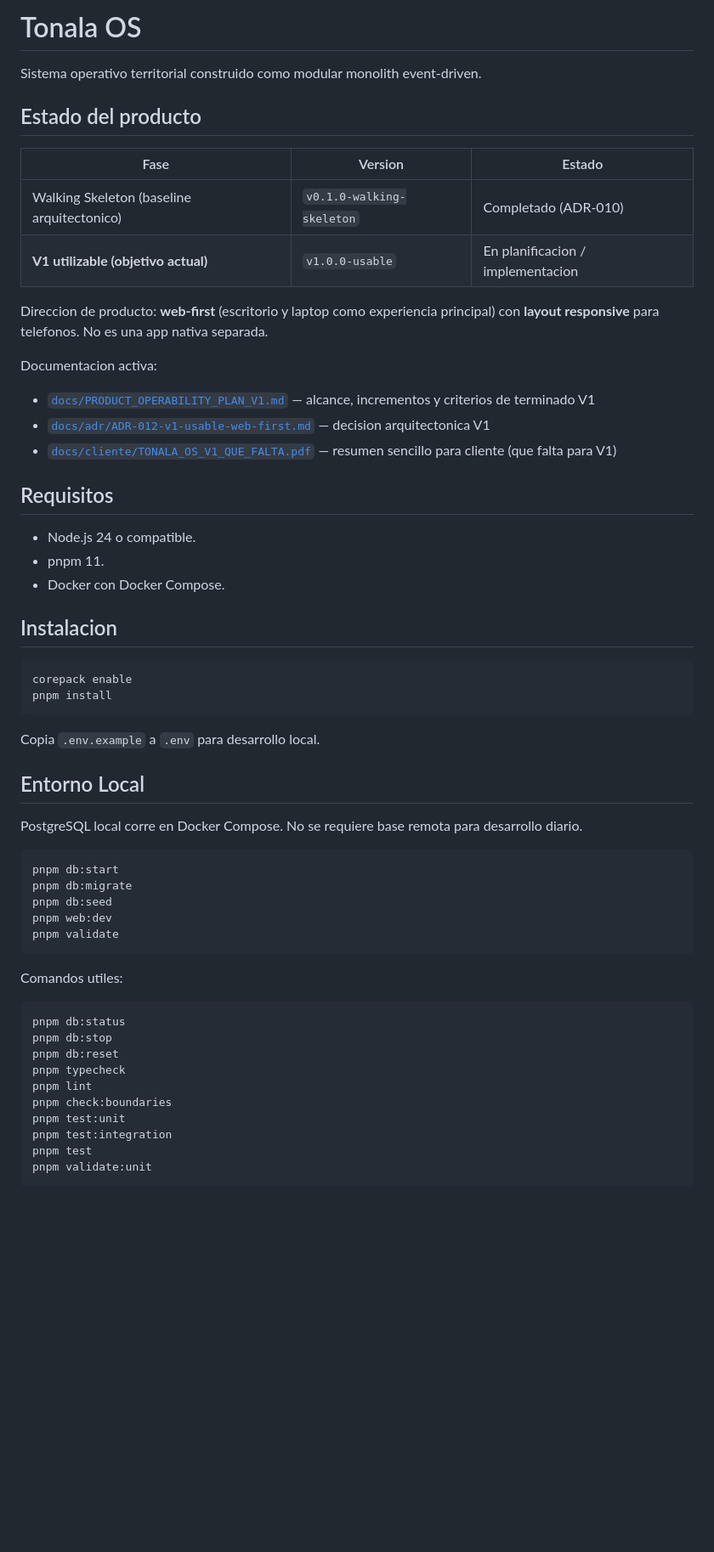
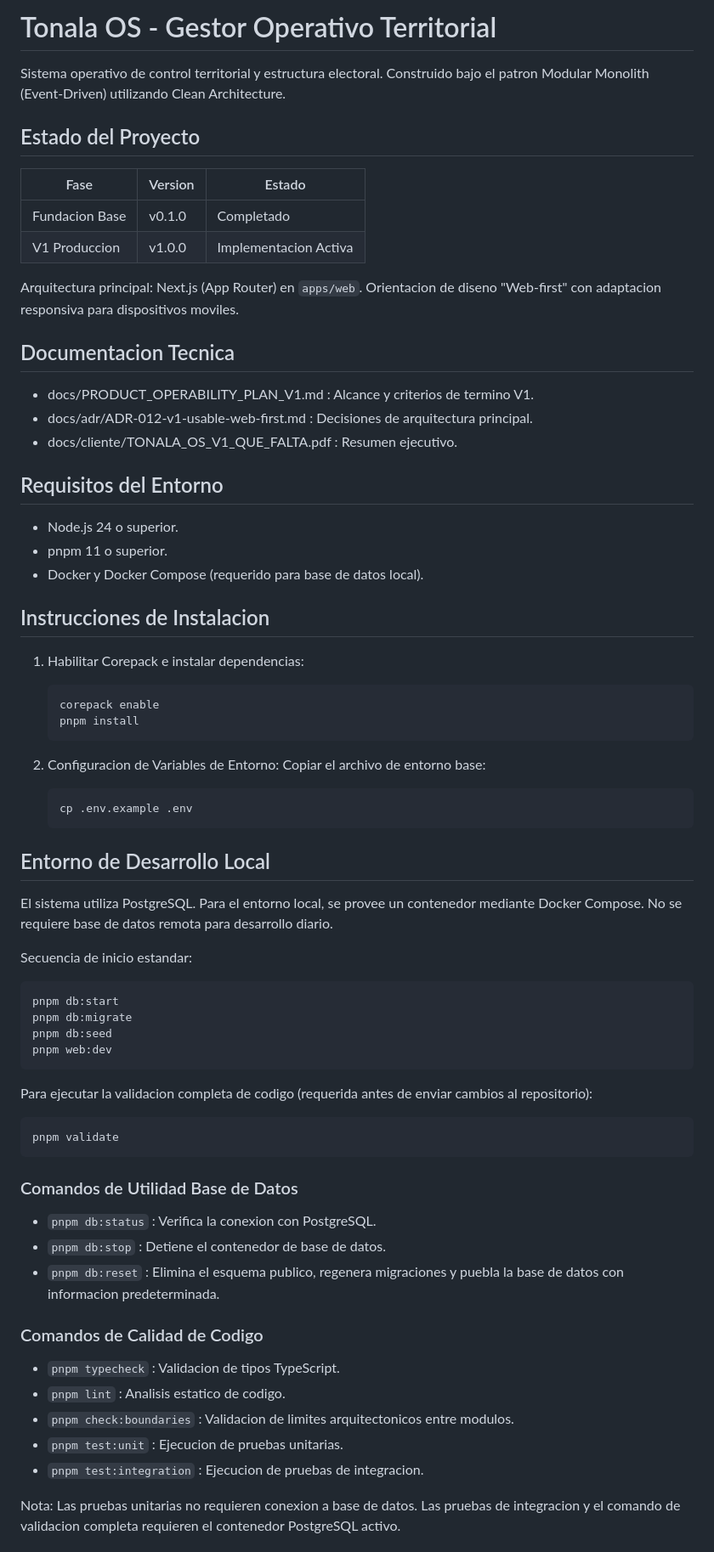
Before and after one commit to Pandepoder/CRM-EL, a Markdown page: README.md, the part around one of its changes. Shown at 85% size. Rendered like a GitHub page; blank space fills up the shorter version.

Commit message:
docs: actualizar README.md a un formato estrictamente profesional y sin emojis

````diff
--- a/README.md
+++ b/README.md
@@ -1,59 +1,73 @@
-# Tonala OS
+# Tonala OS - Gestor Operativo Territorial
 
-Sistema operativo territorial construido como modular monolith event-driven.
+Sistema operativo de control territorial y estructura electoral.
+Construido bajo el patron Modular Monolith (Event-Driven) utilizando Clean Architecture.
 
-## Estado del producto
+## Estado del Proyecto
 
 | Fase | Version | Estado |
 |------|---------|--------|
-| Walking Skeleton (baseline arquitectonico) | `v0.1.0-walking-skeleton` | Completado (ADR-010) |
-| **V1 utilizable (objetivo actual)** | `v1.0.0-usable` | En planificacion / implementacion |
+| Fundacion Base | v0.1.0 | Completado |
+| V1 Produccion | v1.0.0 | Implementacion Activa |
 
-Direccion de producto: **web-first** (escritorio y laptop como experiencia principal) con **layout responsive** para telefonos. No es una app nativa separada.
+Arquitectura principal: Next.js (App Router) en `apps/web`. Orientacion de diseno "Web-first" con adaptacion responsiva para dispositivos moviles.
 
-Documentacion activa:
+## Documentacion Tecnica
 
-- [`docs/PRODUCT_OPERABILITY_PLAN_V1.md`](docs/PRODUCT_OPERABILITY_PLAN_V1.md) — alcance, incrementos y criterios de terminado V1
-- [`docs/adr/ADR-012-v1-usable-web-first.md`](docs/adr/ADR-012-v1-usable-web-first.md) — decision arquitectonica V1
-- [`docs/cliente/TONALA_OS_V1_QUE_FALTA.pdf`](docs/cliente/TONALA_OS_V1_QUE_FALTA.pdf) — resumen sencillo para cliente (que falta para V1)
+- docs/PRODUCT_OPERABILITY_PLAN_V1.md : Alcance y criterios de termino V1.
+- docs/adr/ADR-012-v1-usable-web-first.md : Decisiones de arquitectura principal.
+- docs/cliente/TONALA_OS_V1_QUE_FALTA.pdf : Resumen ejecutivo.
 
-## Requisitos
+## Requisitos del Entorno
 
-- Node.js 24 o compatible.
-- pnpm 11.
-- Docker con Docker Compose.
+- Node.js 24 o superior.
+- pnpm 11 o superior.
+- Docker y Docker Compose (requerido para base de datos local).
 
-## Instalacion
+## Instrucciones de Instalacion
 
-```bash
-corepack enable
-pnpm install
-```
+1. Habilitar Corepack e instalar dependencias:
+   ```bash
+   corepack enable
+   pnpm install
+   ```
 
-Copia `.env.example` a `.env` para desarrollo local.
+2. Configuracion de Variables de Entorno:
+   Copiar el archivo de entorno base:
+   ```bash
+   cp .env.example .env
+   ```
 
-## Entorno Local
+## Entorno de Desarrollo Local
 
-PostgreSQL local corre en Docker Compose. No se requiere base remota para desarrollo diario.
+El sistema utiliza PostgreSQL. Para el entorno local, se provee un contenedor mediante Docker Compose. No se requiere base de datos remota para desarrollo diario.
 
+Secuencia de inicio estandar:
 ```bash
 pnpm db:start
 pnpm db:migrate
 pnpm db:seed
 pnpm web:dev
+```
+
+Para ejecutar la validacion completa de codigo (requerida antes de enviar cambios al repositorio):
+```bash
 pnpm validate
 ```
 
-Comandos utiles:
+### Comandos de Utilidad Base de Datos
 
-```bash
-pnpm db:status
-pnpm db:stop
-pnpm db:reset
-pnpm typecheck
-pnpm lint
-pnpm check:boundaries
-pnpm test:unit
-pnpm test:integration
-pnpm test
-pnpm validate:unit
+- `pnpm db:status` : Verifica la conexion con PostgreSQL.
+- `pnpm db:stop` : Detiene el contenedor de base de datos.
+- `pnpm db:reset` : Elimina el esquema publico, regenera migraciones y puebla la base de datos con informacion predeterminada.
+
+### Comandos de Calidad de Codigo
+
+- `pnpm typecheck` : Validacion de tipos TypeScript.
+- `pnpm lint` : Analisis estatico de codigo.
+- `pnpm check:boundaries` : Validacion de limites arquitectonicos entre modulos.
+- `pnpm test:unit` : Ejecucion de pruebas unitarias.
+- `pnpm test:integration` : Ejecucion de pruebas de integracion.
+
+Nota: Las pruebas unitarias no requieren conexion a base de datos. Las pruebas de integracion y el comando de validacion completa requieren el contenedor PostgreSQL activo.
+
````
Also changed, not shown: other parts of README.md (+32 -42 lines).
